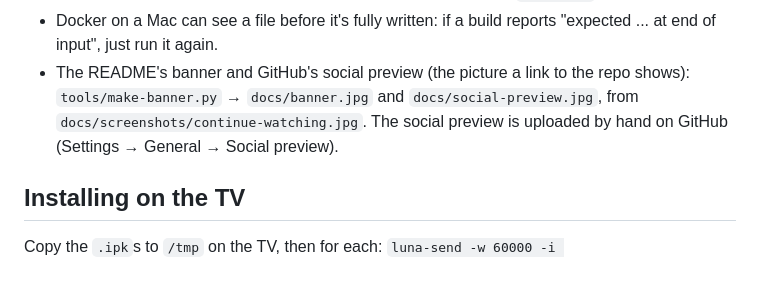
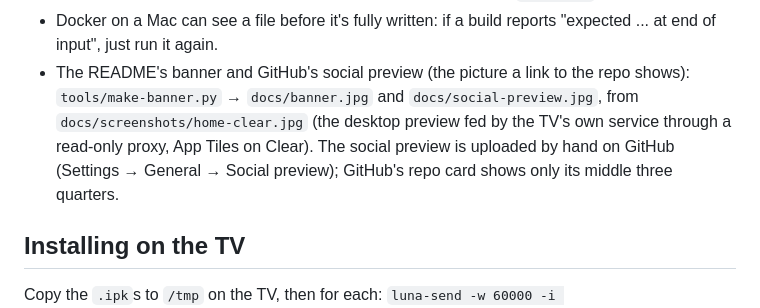
Before and after one commit to MoBluey/home-plus, a Markdown page: CLAUDE.md, the part around the change. Rendered like a GitHub page; blank space fills up the shorter version.

```diff
--- a/CLAUDE.md
+++ b/CLAUDE.md
@@ -128,8 +128,9 @@ PicCap and HyperHDR run on the TV, so keep GPU/CPU use low.
 - Docker on a Mac can see a file before it's fully written: if a build reports
   "expected ... at end of input", just run it again.
 - The README's banner and GitHub's social preview (the picture a link to the repo shows): `tools/make-banner.py`
-  → `docs/banner.jpg` and `docs/social-preview.jpg`, from `docs/screenshots/continue-watching.jpg`. The social
-  preview is uploaded by hand on GitHub (Settings → General → Social preview).
+  → `docs/banner.jpg` and `docs/social-preview.jpg`, from `docs/screenshots/home-clear.jpg` (the desktop preview
+  fed by the TV's own service through a read-only proxy, App Tiles on Clear). The social preview is uploaded by
+  hand on GitHub (Settings → General → Social preview); GitHub's repo card shows only its middle three quarters.
 
 ## Installing on the TV
 Copy the `.ipk`s to `/tmp` on the TV, then for each:
```
Also changed, not shown: README.md (+1 -1 lines), docs/banner.jpg, docs/screenshots/home-clear.jpg (added), docs/social-preview.jpg, 1 other file.
